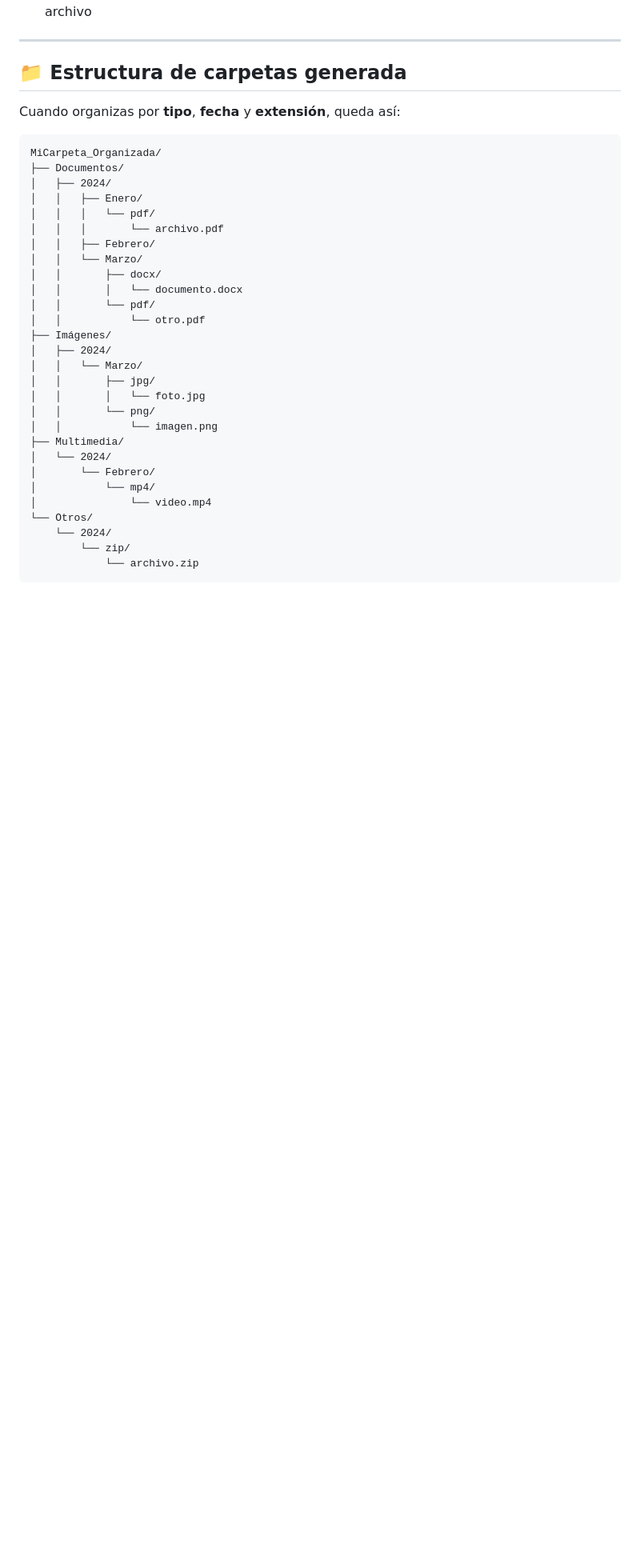
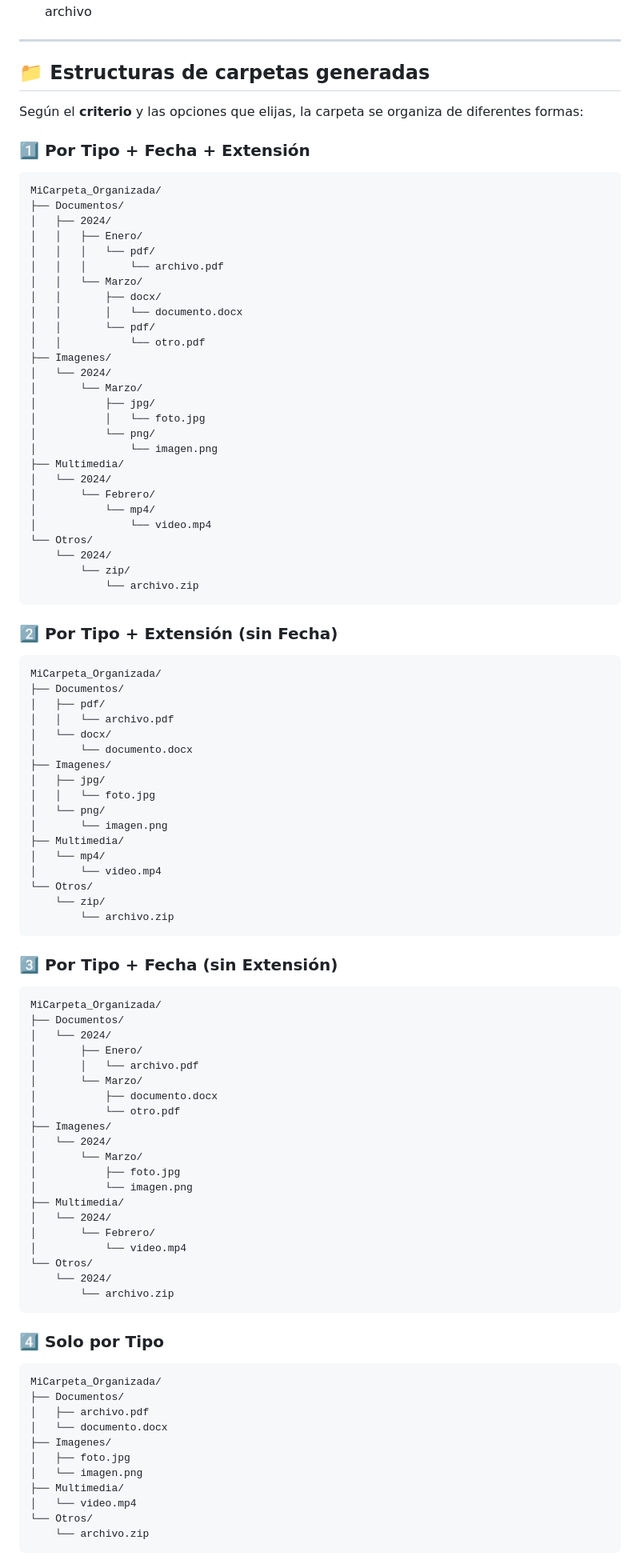
Before and after one commit to Danko3104/Proyecto_Drive_Ordenado, a Markdown page: README.md, the part around one of its changes. Shown at 80% size. Rendered like a GitHub page; blank space fills up the shorter version.

````diff
--- a/README.md
+++ b/README.md
@@ -306,9 +306,11 @@ Puedes:
 
 ---
 
-## 📁 Estructura de carpetas generada
+## 📁 Estructuras de carpetas generadas
 
-Cuando organizas por **tipo**, **fecha** y **extensión**, queda así:
+Según el **criterio** y las opciones que elijas, la carpeta se organiza de diferentes formas:
+
+### 1️⃣ Por Tipo + Fecha + Extensión
 
 ```
 MiCarpeta_Organizada/
@@ -317,19 +319,18 @@ MiCarpeta_Organizada/
 │   │   ├── Enero/
 │   │   │   └── pdf/
 │   │   │       └── archivo.pdf
-│   │   ├── Febrero/
 │   │   └── Marzo/
 │   │       ├── docx/
 │   │       │   └── documento.docx
 │   │       └── pdf/
 │   │           └── otro.pdf
-├── Imágenes/
-│   ├── 2024/
-│   │   └── Marzo/
-│   │       ├── jpg/
-│   │       │   └── foto.jpg
-│   │       └── png/
-│   │           └── imagen.png
+├── Imagenes/
+│   └── 2024/
+│       └── Marzo/
+│           ├── jpg/
+│           │   └── foto.jpg
+│           └── png/
+│               └── imagen.png
 ├── Multimedia/
 │   └── 2024/
 │       └── Febrero/
@@ -339,3 +340,68 @@ MiCarpeta_Organizada/
     └── 2024/
         └── zip/
             └── archivo.zip
+```
+
+### 2️⃣ Por Tipo + Extensión (sin Fecha)
+
+```
+MiCarpeta_Organizada/
+├── Documentos/
+│   ├── pdf/
+│   │   └── archivo.pdf
+│   └── docx/
+│       └── documento.docx
+├── Imagenes/
+│   ├── jpg/
+│   │   └── foto.jpg
+│   └── png/
+│       └── imagen.png
+├── Multimedia/
+│   └── mp4/
+│       └── video.mp4
+└── Otros/
+    └── zip/
+        └── archivo.zip
+```
+
+### 3️⃣ Por Tipo + Fecha (sin Extensión)
+
+```
+MiCarpeta_Organizada/
+├── Documentos/
+│   └── 2024/
+│       ├── Enero/
+│       │   └── archivo.pdf
+│       └── Marzo/
+│           ├── documento.docx
+│           └── otro.pdf
+├── Imagenes/
+│   └── 2024/
+│       └── Marzo/
+│           ├── foto.jpg
+│           └── imagen.png
+├── Multimedia/
+│   └── 2024/
+│       └── Febrero/
+│           └── video.mp4
+└── Otros/
+    └── 2024/
+        └── archivo.zip
+```
+
+### 4️⃣ Solo por Tipo
+
+```
+MiCarpeta_Organizada/
+├── Documentos/
+│   ├── archivo.pdf
+│   └── documento.docx
+├── Imagenes/
+│   ├── foto.jpg
+│   └── imagen.png
+├── Multimedia/
+│   └── video.mp4
+└── Otros/
+    └── archivo.zip
+```
+
````
Also changed, not shown: other parts of README.md (+84 -0 lines).
